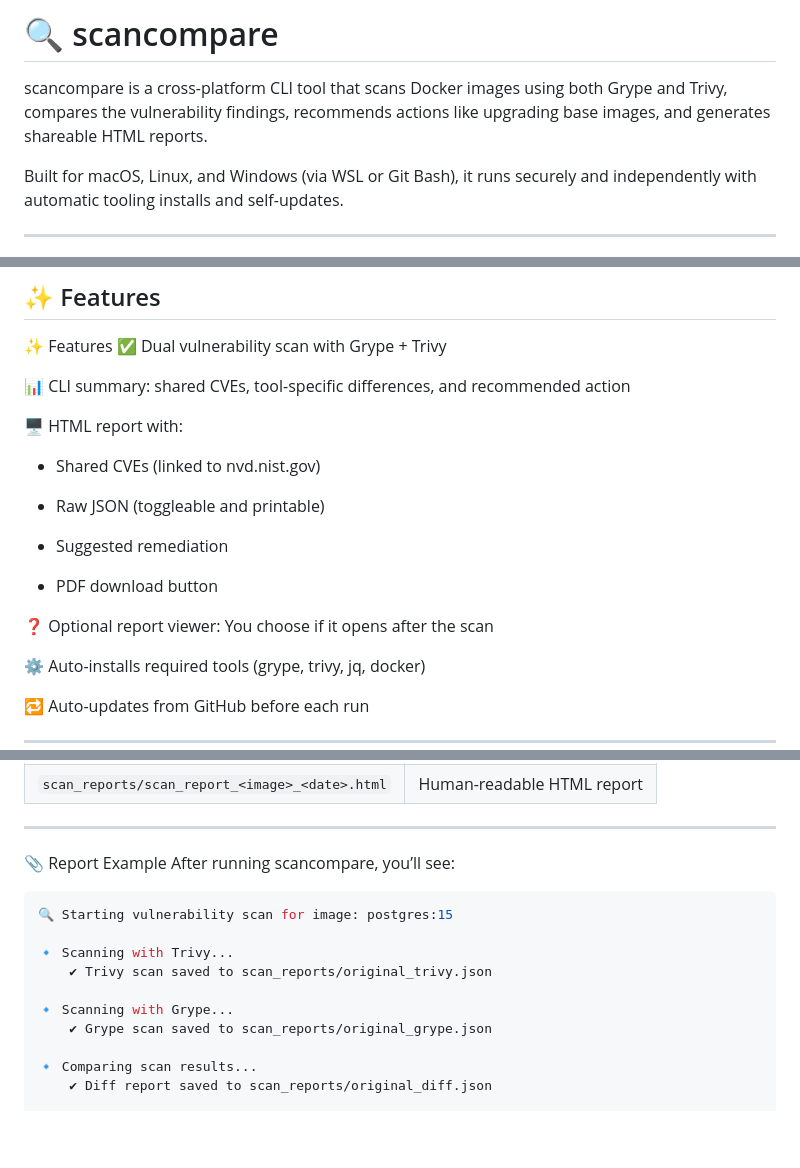
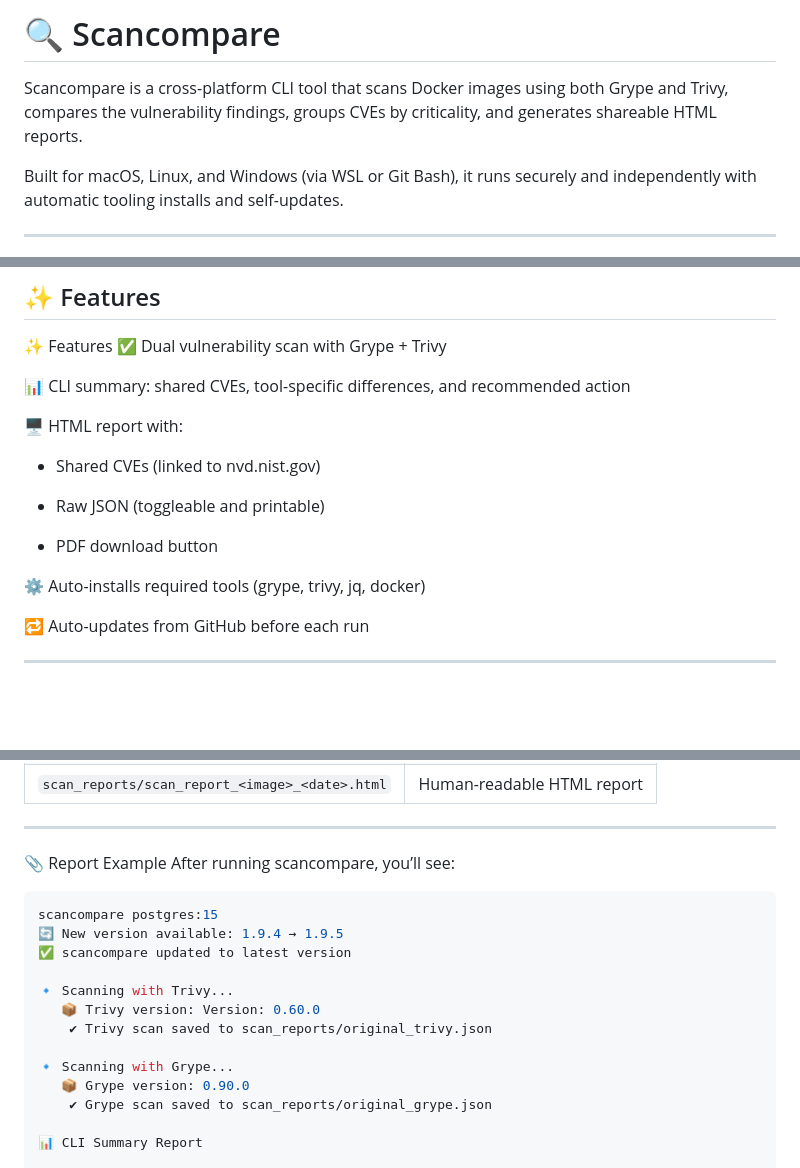
Before and after one commit to drewtwitchell/scancompare, a Markdown page: README.md, 3 parts joined by grey strips. Rendered like a GitHub page; blank space fills up the shorter version.

````diff
--- a/README.md
+++ b/README.md
@@ -1,5 +1,5 @@
-# 🔍 scancompare
-scancompare is a cross-platform CLI tool that scans Docker images using both Grype and Trivy, compares the vulnerability findings, recommends actions like upgrading base images, and generates shareable HTML reports.
+# 🔍 Scancompare
+Scancompare is a cross-platform CLI tool that scans Docker images using both Grype and Trivy, compares the vulnerability findings, groups CVEs by criticality, and generates shareable HTML reports.
 
 Built for macOS, Linux, and Windows (via WSL or Git Bash), it runs securely and independently with automatic tooling installs and self-updates.
 
@@ -66,11 +66,7 @@ scancompare alpine:3.14
 
  - Raw JSON (toggleable and printable)
 
- - Suggested remediation
-
  - PDF download button
-
-❓ Optional report viewer: You choose if it opens after the scan
 
 ⚙️ Auto-installs required tools (grype, trivy, jq, docker)
 
@@ -90,14 +85,17 @@ scancompare alpine:3.14
 📎 Report Example
 After running scancompare, you’ll see:
 ```bash
-🔍 Starting vulnerability scan for image: postgres:15
+scancompare postgres:15
+🔄 New version available: 1.9.4 → 1.9.5
+✅ scancompare updated to latest version
 
 🔹 Scanning with Trivy...
+   📦 Trivy version: Version: 0.60.0
     ✔ Trivy scan saved to scan_reports/original_trivy.json
 
 🔹 Scanning with Grype...
+   📦 Grype version: 0.90.0
     ✔ Grype scan saved to scan_reports/original_grype.json
 
-🔹 Comparing scan results...
-    ✔ Diff report saved to scan_reports/original_diff.json
+📊 CLI Summary Report
 
````
Also changed, not shown: other parts of README.md (+149 -8 lines).
